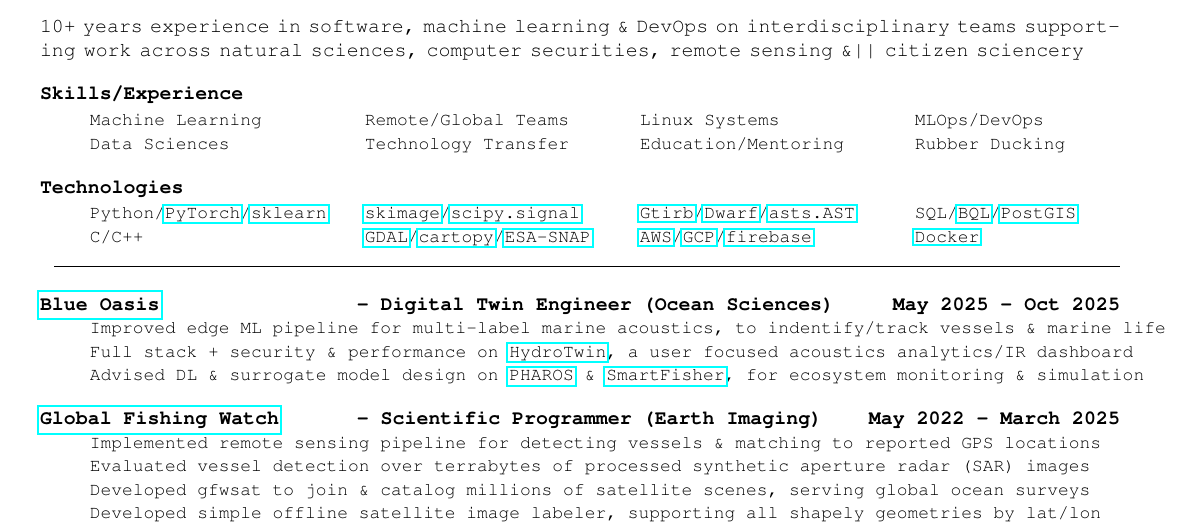
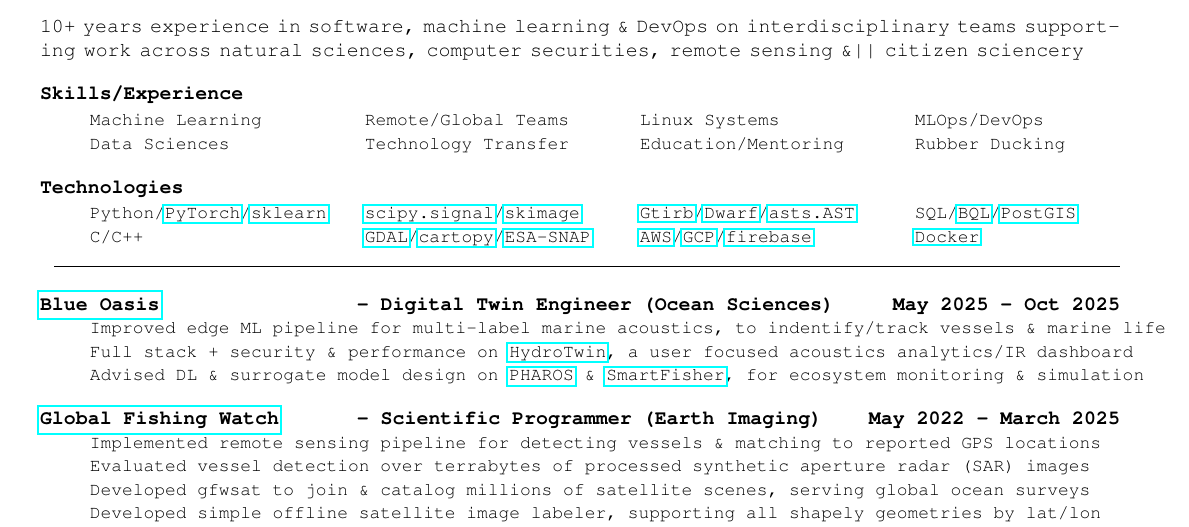
Before and after one commit to probinso/resume, a LaTeX CV (resume.tex): part of the page, cut so that both start at the same text. Compiled offline with pdfLaTeX.

Commit message:
checkpoint

```diff
--- a/resume.tex
+++ b/resume.tex
@@ -176,7 +176,8 @@
 \item C/C++
 %\item R/\href{https://dplyr.tidyverse.org/}{dplyr}
 %\item \href{https://angular.io/}{Angular}/\href{https://nativescript.org/}{NativeScript}
-\item \href{https://scikit-image.org/}{skimage}/\href{https://scipy.github.io/devdocs/reference/signal.html#module-scipy.signal}{scipy.signal}
+\item
+  \href{https://scipy.github.io/devdocs/reference/signal.html#module-scipy.signal}{scipy.signal}/\href{https://scikit-image.org/}{skimage}%/\href{https://librosa.org}{librosa}/\href{https://github.com/chirlu/sox}{sox}%
 \item \href{https://gdal.org/en/stable/}{GDAL}/\href{https://scitools.org.uk/cartopy/docs/latest/}{cartopy}/\href{https://step.esa.int/main/download/snap-download/}{ESA-SNAP}
 \item \href{https://pypi.org/project/gtirb/}{\censor{Gtirb}}/\href{https://dwarfstd.org/}{Dwarf}/\href{https://pypi.org/project/asts/}{\censor{asts.AST}}
 \item \href{https://aws.amazon.com/}{AWS}/\href{https://cloud.google.com/}{GCP}/\href{https://firebase.google.com/}{firebase}
```
Also changed, not shown: resume.pdf.
